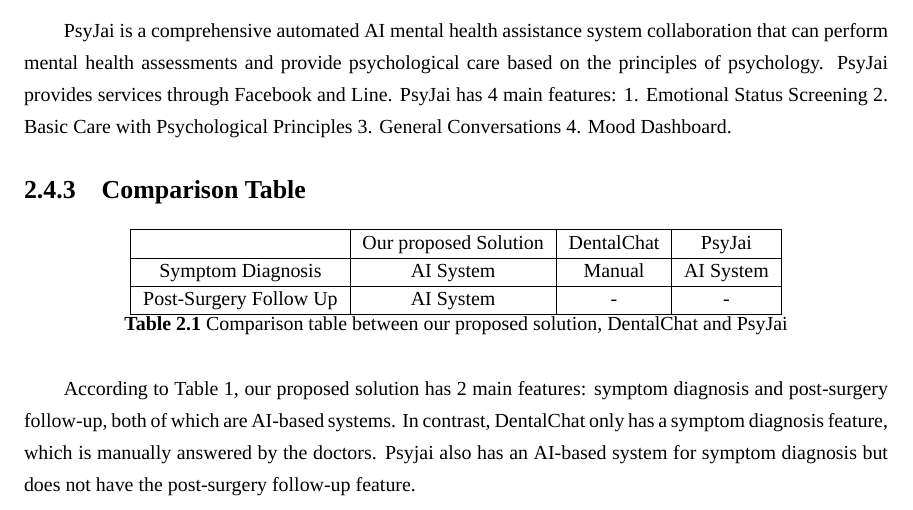
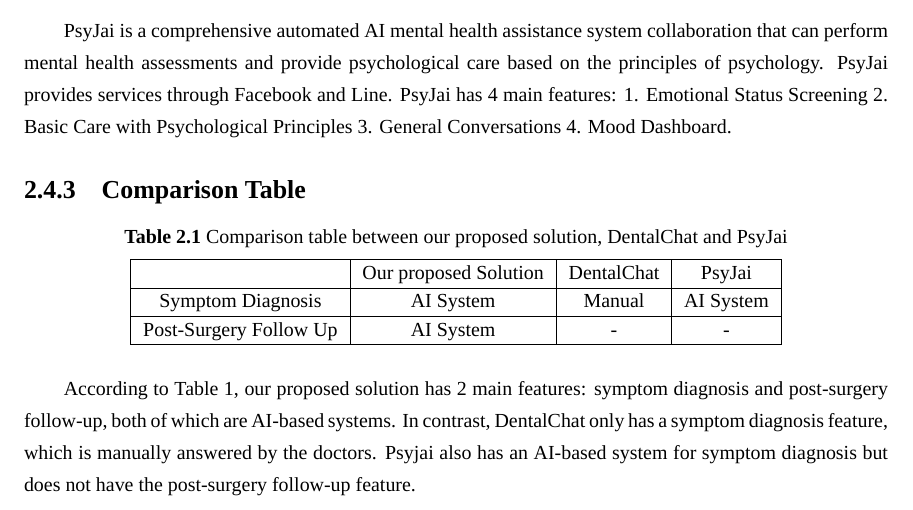
Before and after one commit to KhChanon/DENTAL-AI-REPORT, a LaTeX thesis (Report/Term1 Report/main.tex): part of page 21 of 28, cut so that both start at the same text. Compiled offline with XeLaTeX; a missing font is replaced by an installed copy or a similar font.

Commit message:
finish ch2

```diff
--- a/Report/Term1 Report/main.tex
+++ b/Report/Term1 Report/main.tex
@@ -429,13 +429,12 @@ Test & Lorem ipsum dolor sit amet, consectetur adipiscing elit. Nullam non condi
       \subsection{Comparison Table}
         \begin{table}[h]
           \centering
-          \begin{tabular}{|c|c|c|c|}
-            \hline    & Our proposed Solution & DentalChat & PsyJai \\
-            \hline Symptom Diagnosis & AI System & Manual & AI System \\
-            \hline Post-Surgery Follow Up & AI System & - & - \\
-            \hline
+          \caption{\centering Comparison table between our proposed solution, DentalChat and PsyJai}\label{tab:Comparison_Table}
+          \begin{tabular}{|c|c|c|c|} \hline
+            & Our proposed Solution & DentalChat & PsyJai \\\hline
+            Symptom Diagnosis & AI System & Manual & AI System \\\hline
+            Post-Surgery Follow Up & AI System & - & - \\\hline
           \end{tabular}
-          \caption{\centering Comparison table between our proposed solution, DentalChat and PsyJai}\label{tab:Comparison_Table}
         \end{table}
         \qquad According to Table 1, our proposed solution has 2 main features: symptom diagnosis and post-surgery follow-up, both of which are AI-based systems. In contrast, DentalChat only has a symptom diagnosis feature, which is manually answered by the doctors. Psyjai also has an AI-based system for symptom diagnosis but does not have the post-surgery follow-up feature.\par
 
```
